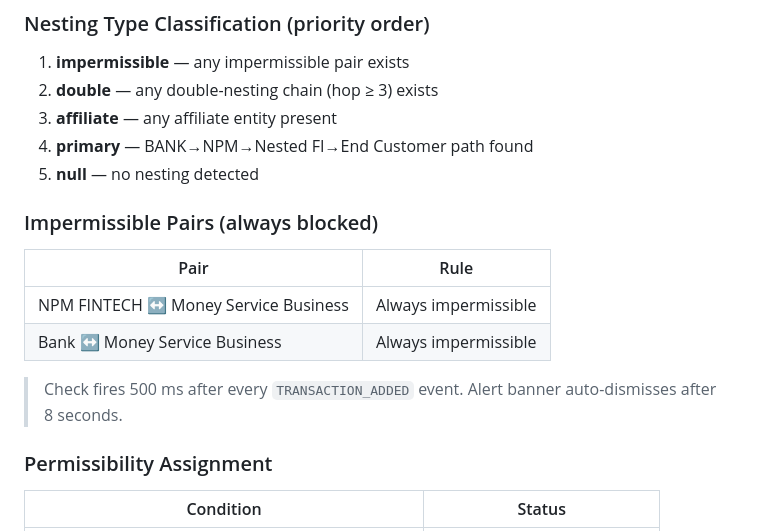
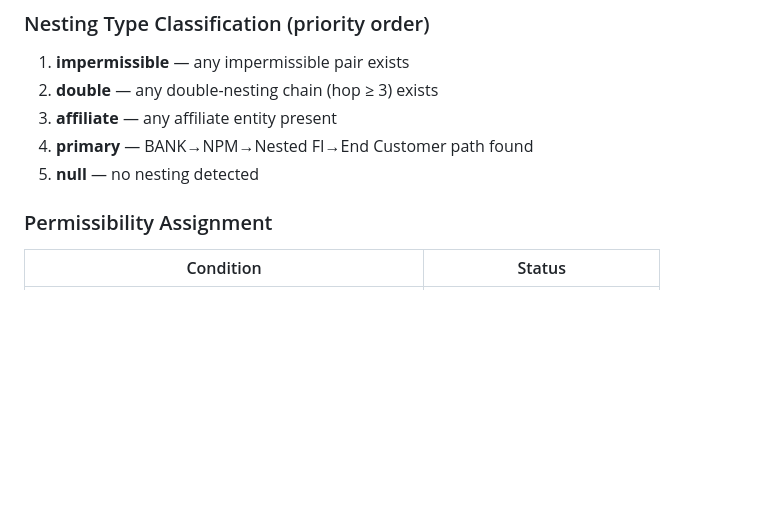
Before and after one commit to ngerald51/Nesting, a Markdown page: CHEATSHEET.md, the part around the change. GitHub-like rendering; blank space fills up the shorter version.

```diff
--- a/CHEATSHEET.md
+++ b/CHEATSHEET.md
@@ -94,14 +94,7 @@ Entities unreachable from any BANK → hop ∞
 4. **primary** — BANK→NPM→Nested FI→End Customer path found
 5. **null** — no nesting detected
 
-### Impermissible Pairs (always blocked)
-| Pair | Rule |
-|------|------|
-| NPM FINTECH ↔ Money Service Business | Always impermissible |
-| Bank ↔ Money Service Business | Always impermissible |
 
-> Check fires 500 ms after every `TRANSACTION_ADDED` event.
-> Alert banner auto-dismisses after 8 seconds.
 
 ### Permissibility Assignment
 | Condition | Status |
```
